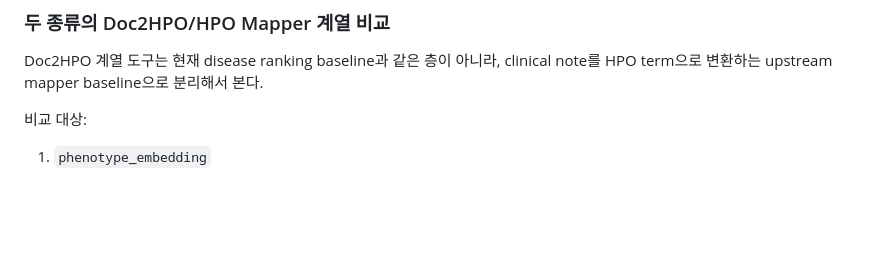
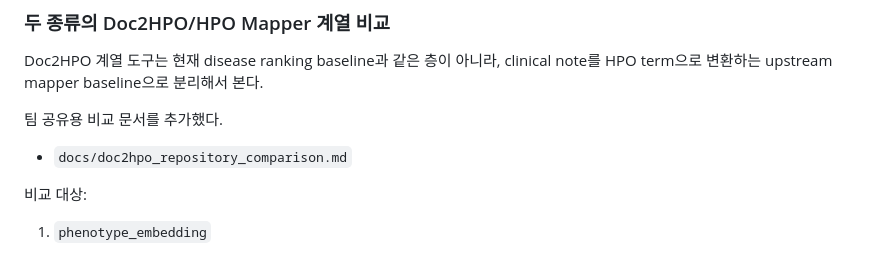
Before and after one commit to fabxoe/raredx_ai, a Markdown page: DEVELOPMENT_HISTORY.md, the part around the change. Drawn GitHub-style; blank space fills up the shorter version.

Commit message:
Add Doc2HPO repository comparison doc

```diff
--- a/DEVELOPMENT_HISTORY.md
+++ b/DEVELOPMENT_HISTORY.md
@@ -5,6 +5,10 @@
 ### 두 종류의 Doc2HPO/HPO Mapper 계열 비교
 
 Doc2HPO 계열 도구는 현재 disease ranking baseline과 같은 층이 아니라, clinical note를 HPO term으로 변환하는 upstream mapper baseline으로 분리해서 본다.
+
+팀 공유용 비교 문서를 추가했다.
+
+- `docs/doc2hpo_repository_comparison.md`
 
 비교 대상:
 
```
Also changed, not shown: docs/doc2hpo_repository_comparison.md (added, +177 -0 lines).
